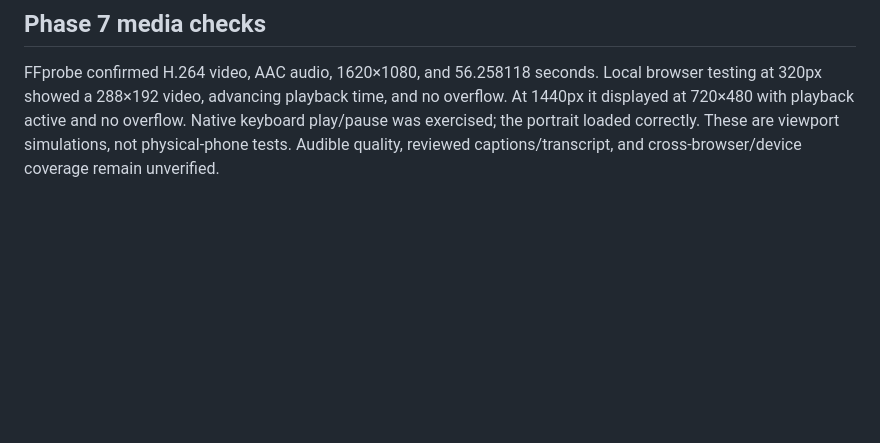
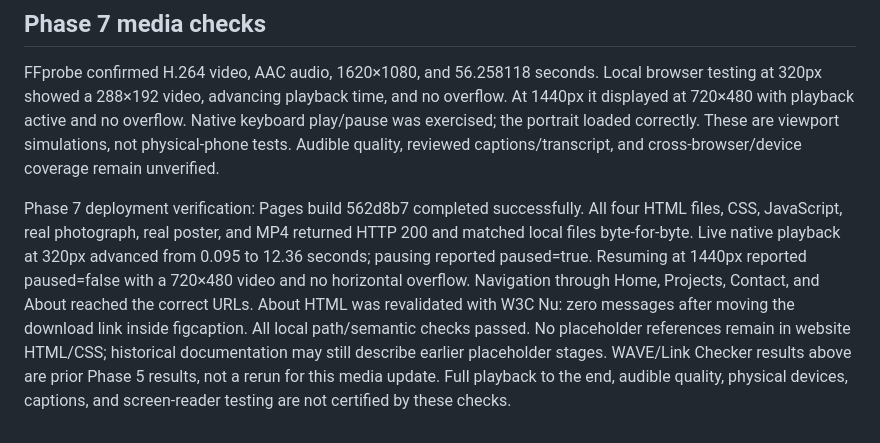
Before and after one commit to eboabasietuk-rgb/eno-portfolio, a Markdown page: TESTING.md, the part around the change. GitHub-like rendering; blank space fills up the shorter version.

```diff
--- a/TESTING.md
+++ b/TESTING.md
@@ -109,3 +109,5 @@ The supplied PNG was converted to JPEG at its original 250×312 dimensions. Abou
 ## Phase 7 media checks
 
 FFprobe confirmed H.264 video, AAC audio, 1620×1080, and 56.258118 seconds. Local browser testing at 320px showed a 288×192 video, advancing playback time, and no overflow. At 1440px it displayed at 720×480 with playback active and no overflow. Native keyboard play/pause was exercised; the portrait loaded correctly. These are viewport simulations, not physical-phone tests. Audible quality, reviewed captions/transcript, and cross-browser/device coverage remain unverified.
+
+Phase 7 deployment verification: Pages build 562d8b7 completed successfully. All four HTML files, CSS, JavaScript, real photograph, real poster, and MP4 returned HTTP 200 and matched local files byte-for-byte. Live native playback at 320px advanced from 0.095 to 12.36 seconds; pausing reported paused=true. Resuming at 1440px reported paused=false with a 720×480 video and no horizontal overflow. Navigation through Home, Projects, Contact, and About reached the correct URLs. About HTML was revalidated with W3C Nu: zero messages after moving the download link inside figcaption. All local path/semantic checks passed. No placeholder references remain in website HTML/CSS; historical documentation may still describe earlier placeholder stages. WAVE/Link Checker results above are prior Phase 5 results, not a rerun for this media update. Full playback to the end, audible quality, physical devices, captions, and screen-reader testing are not certified by these checks.
```
Also changed, not shown: README.md (+4 -0 lines).
